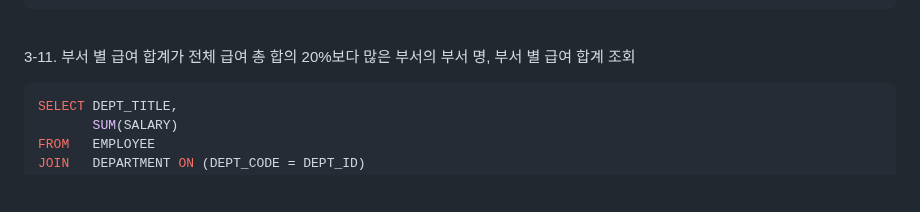
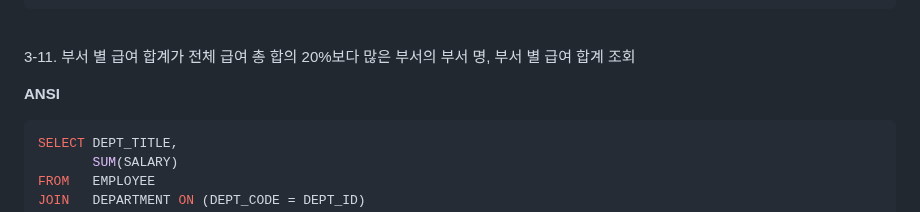
Before and after one commit to NanoKim/TIL, a Markdown page: oracle/문제풀이(기초)_part2.md, the part around the change. Rendered like a GitHub page; blank space fills up the shorter version.

Commit message:
문제풀이(기초)_part2

````diff
--- a/oracle/문제풀이(기초)_part2.md
+++ b/oracle/문제풀이(기초)_part2.md
@@ -310,6 +310,8 @@ WHERE  ROWNUM <= 5;
 <br/>
 
 3-11. 부서 별 급여 합계가 전체 급여 총 합의 20%보다 많은 부서의 부서 명, 부서 별 급여 합계 조회
+
+**ANSI**
 ```sql
 SELECT DEPT_TITLE,
        SUM(SALARY)
````
